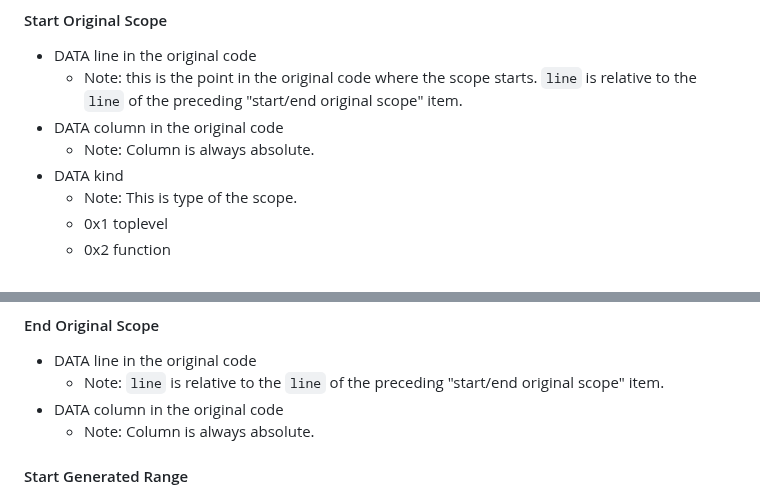
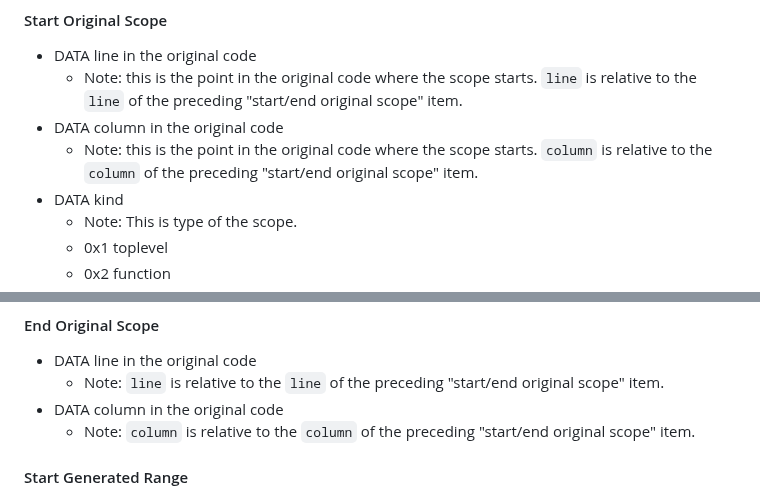
Before and after one commit to tc39/source-map, a Markdown page: proposals/scopes.md, 2 parts joined by grey strips. GitHub-like rendering.

Commit message:
Make Original Source's `column` relative

```diff
--- a/proposals/scopes.md
+++ b/proposals/scopes.md
@@ -192,7 +192,7 @@ Note: Each DATA represents one VLQ number.
 * DATA line in the original code
   * Note: this is the point in the original code where the scope starts. `line` is relative to the `line` of the preceding "start/end original scope" item.
 * DATA column in the original code
-  * Note: Column is always absolute.
+  * Note: this is the point in the original code where the scope starts. `column` is relative to the `column` of the preceding "start/end original scope" item.
 * DATA kind
   * Note: This is type of the scope.
   * 0x1 toplevel
@@ -218,7 +218,7 @@ Note: Each DATA represents one VLQ number.
 * DATA line in the original code
   * Note: `line` is relative to the `line` of the preceding "start/end original scope" item.
 * DATA column in the original code
-  * Note: Column is always absolute.
+  * Note: `column` is relative to the `column` of the preceding "start/end original scope" item.
 
 #### Start Generated Range
 
```
